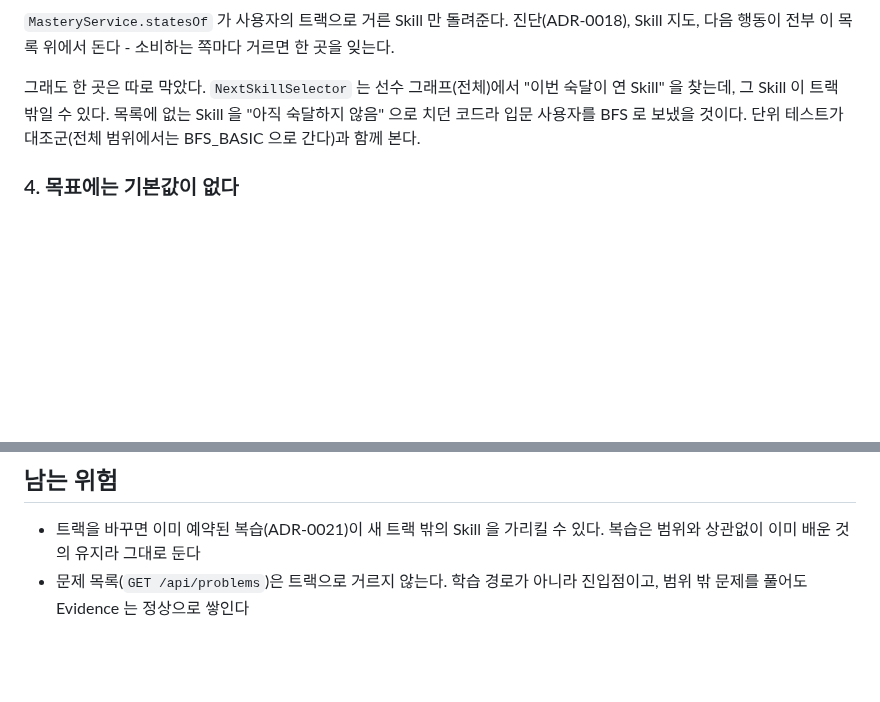
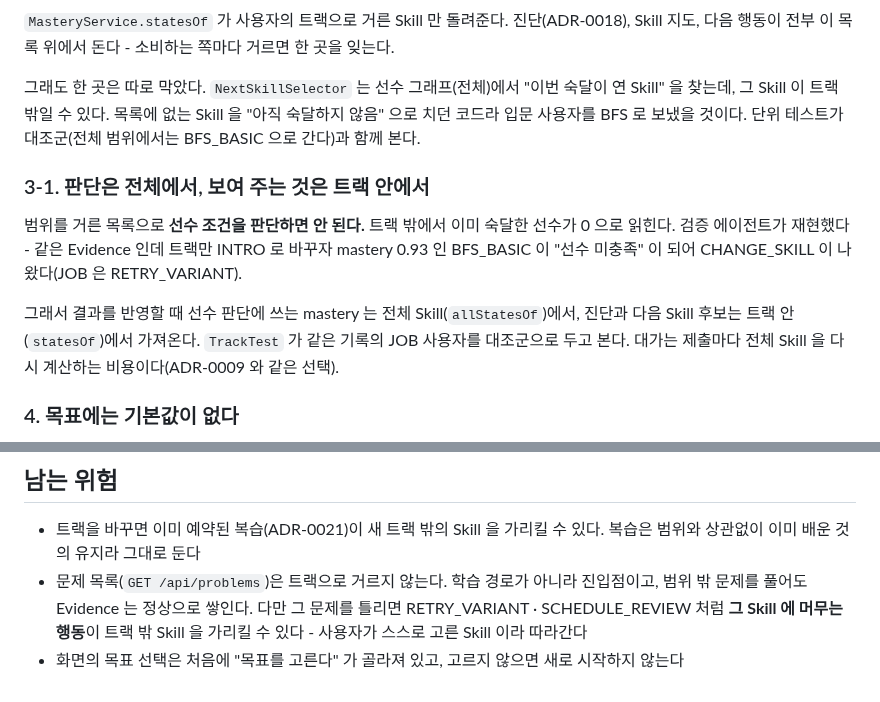
Before and after one commit to gumwoo/codesprint-agent, a Markdown page: docs/adr/0035-a-learning-track-scopes-the-skill-graph.md, 2 parts joined by grey strips. GitHub-like rendering; blank space fills up the shorter version.

Commit message:
docs: ADR-0035 에 판단과 표시의 범위를 나눈 이유를 적는다

```diff
--- a/docs/adr/0035-a-learning-track-scopes-the-skill-graph.md
+++ b/docs/adr/0035-a-learning-track-scopes-the-skill-graph.md
@@ -45,6 +45,16 @@ Skill" 을 찾는데, 그 Skill 이 트랙 밖일 수 있다. 목록에 없는 S
 으로 치던 코드라 입문 사용자를 BFS 로 보냈을 것이다. 단위 테스트가 대조군(전체 범위에서는
 BFS_BASIC 으로 간다)과 함께 본다.
 
+### 3-1. 판단은 전체에서, 보여 주는 것은 트랙 안에서
+
+범위를 거른 목록으로 **선수 조건을 판단하면 안 된다.** 트랙 밖에서 이미 숙달한 선수가 0 으로
+읽힌다. 검증 에이전트가 재현했다 - 같은 Evidence 인데 트랙만 INTRO 로 바꾸자 mastery 0.93 인
+BFS_BASIC 이 "선수 미충족" 이 되어 CHANGE_SKILL 이 나왔다(JOB 은 RETRY_VARIANT).
+
+그래서 결과를 반영할 때 선수 판단에 쓰는 mastery 는 전체 Skill(`allStatesOf`)에서, 진단과 다음
+Skill 후보는 트랙 안(`statesOf`)에서 가져온다. `TrackTest` 가 같은 기록의 JOB 사용자를 대조군으로
+두고 본다. 대가는 제출마다 전체 Skill 을 다시 계산하는 비용이다(ADR-0009 와 같은 선택).
+
 ### 4. 목표에는 기본값이 없다
 
 `POST /api/users` 는 `track` 이 없으면 400 이다. 기본값을 두면 목표를 고르지 않은 사용자와
@@ -76,4 +86,7 @@ BFS_BASIC 으로 간다)과 함께 본다.
 - 트랙을 바꾸면 이미 예약된 복습(ADR-0021)이 새 트랙 밖의 Skill 을 가리킬 수 있다. 복습은
   범위와 상관없이 이미 배운 것의 유지라 그대로 둔다
 - 문제 목록(`GET /api/problems`)은 트랙으로 거르지 않는다. 학습 경로가 아니라 진입점이고,
-  범위 밖 문제를 풀어도 Evidence 는 정상으로 쌓인다
+  범위 밖 문제를 풀어도 Evidence 는 정상으로 쌓인다. 다만 그 문제를 틀리면 RETRY_VARIANT ·
+  SCHEDULE_REVIEW 처럼 **그 Skill 에 머무는 행동**이 트랙 밖 Skill 을 가리킬 수 있다 -
+  사용자가 스스로 고른 Skill 이라 따라간다
+- 화면의 목표 선택은 처음에 "목표를 고른다" 가 골라져 있고, 고르지 않으면 새로 시작하지 않는다
```
